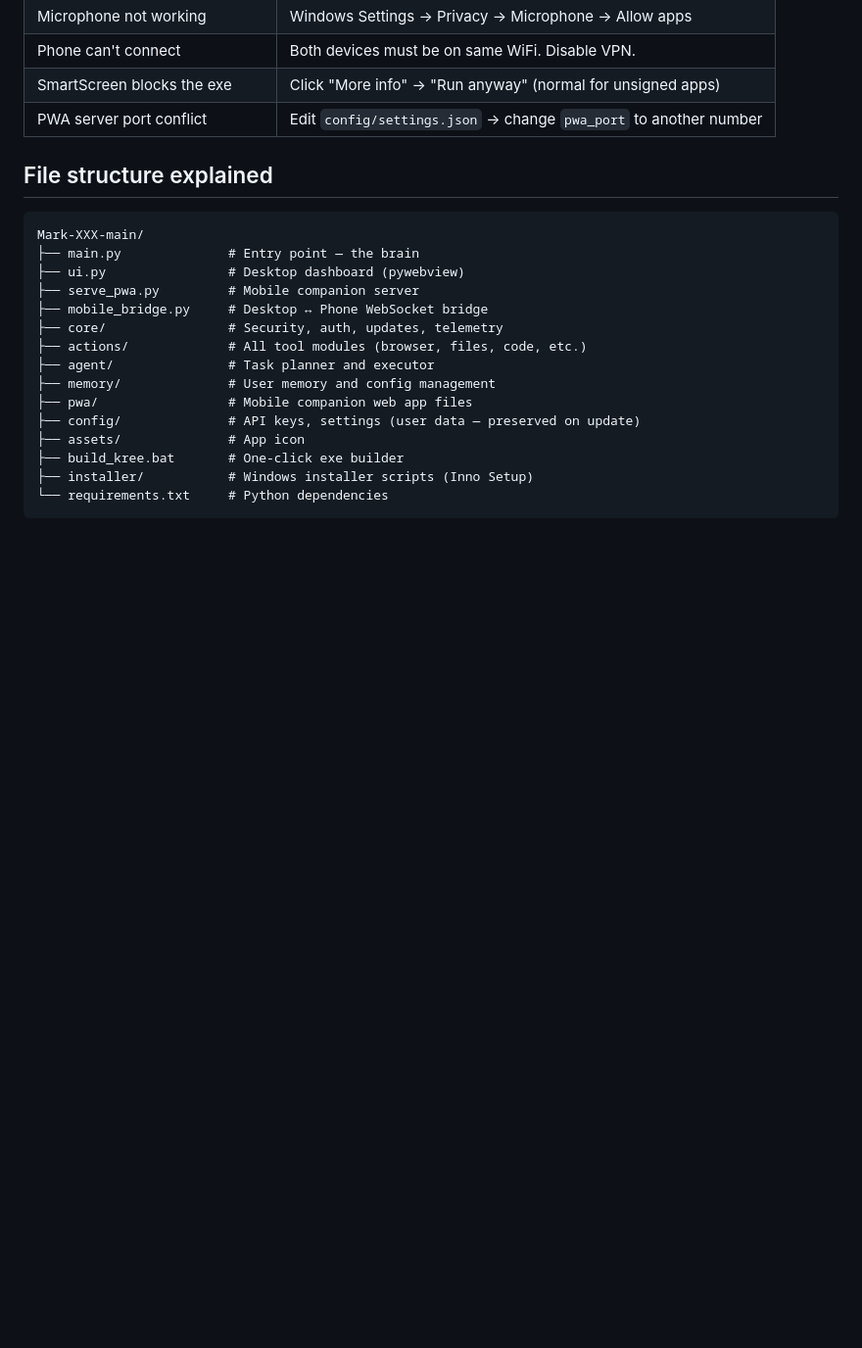
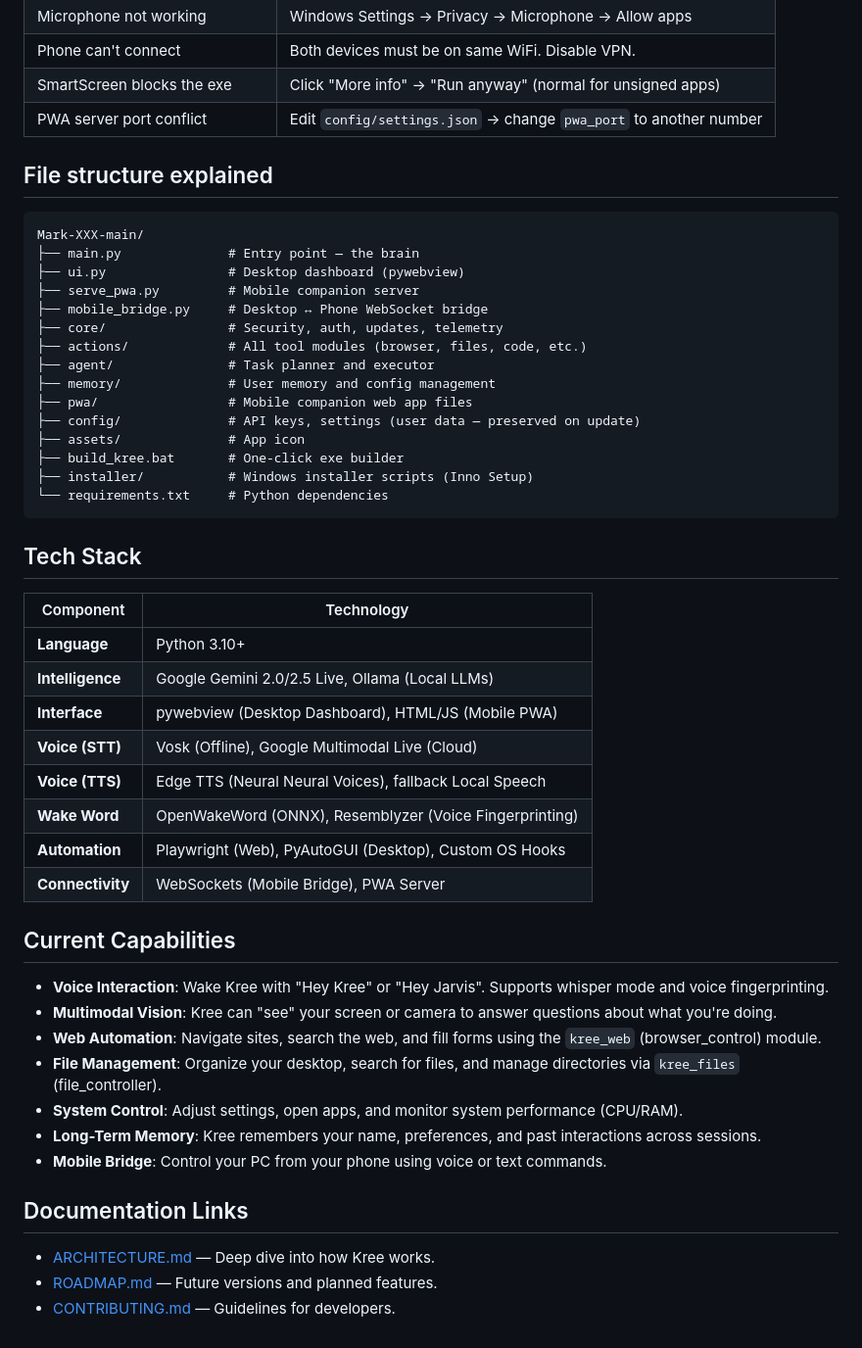
Before and after one commit to ronakaheer15-oss/Kree-v1, a Markdown page: readme.md, the part around the change. Shown at 98% size. Drawn GitHub-style; blank space fills up the shorter version.

Commit message:
docs: merge unique content from docs/README.md into root README.md
Co-Authored-By: Claude Sonnet 4.6 <noreply@anthropic.com>

````diff
--- a/readme.md
+++ b/readme.md
@@ -88,3 +88,32 @@ Mark-XXX-main/
 ├── installer/           # Windows installer scripts (Inno Setup)
 └── requirements.txt     # Python dependencies
 ```
+
+## Tech Stack
+
+| Component | Technology |
+|---|---|
+| **Language** | Python 3.10+ |
+| **Intelligence** | Google Gemini 2.0/2.5 Live, Ollama (Local LLMs) |
+| **Interface** | pywebview (Desktop Dashboard), HTML/JS (Mobile PWA) |
+| **Voice (STT)** | Vosk (Offline), Google Multimodal Live (Cloud) |
+| **Voice (TTS)** | Edge TTS (Neural Neural Voices), fallback Local Speech |
+| **Wake Word** | OpenWakeWord (ONNX), Resemblyzer (Voice Fingerprinting) |
+| **Automation** | Playwright (Web), PyAutoGUI (Desktop), Custom OS Hooks |
+| **Connectivity** | WebSockets (Mobile Bridge), PWA Server |
+
+## Current Capabilities
+
+- **Voice Interaction**: Wake Kree with "Hey Kree" or "Hey Jarvis". Supports whisper mode and voice fingerprinting.
+- **Multimodal Vision**: Kree can "see" your screen or camera to answer questions about what you're doing.
+- **Web Automation**: Navigate sites, search the web, and fill forms using the `kree_web` (browser_control) module.
+- **File Management**: Organize your desktop, search for files, and manage directories via `kree_files` (file_controller).
+- **System Control**: Adjust settings, open apps, and monitor system performance (CPU/RAM).
+- **Long-Term Memory**: Kree remembers your name, preferences, and past interactions across sessions.
+- **Mobile Bridge**: Control your PC from your phone using voice or text commands.
+
+## Documentation Links
+
+- [ARCHITECTURE.md](docs/ARCHITECTURE.md) — Deep dive into how Kree works.
+- [ROADMAP.md](docs/ROADMAP.md) — Future versions and planned features.
+- [CONTRIBUTING.md](docs/CONTRIBUTING.md) — Guidelines for developers.
````
